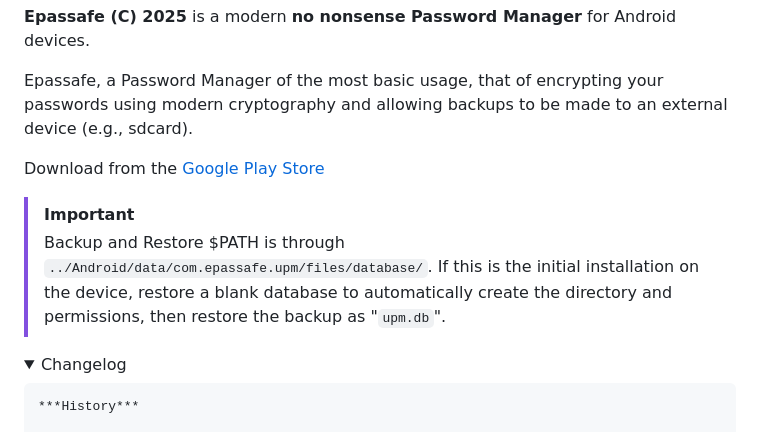
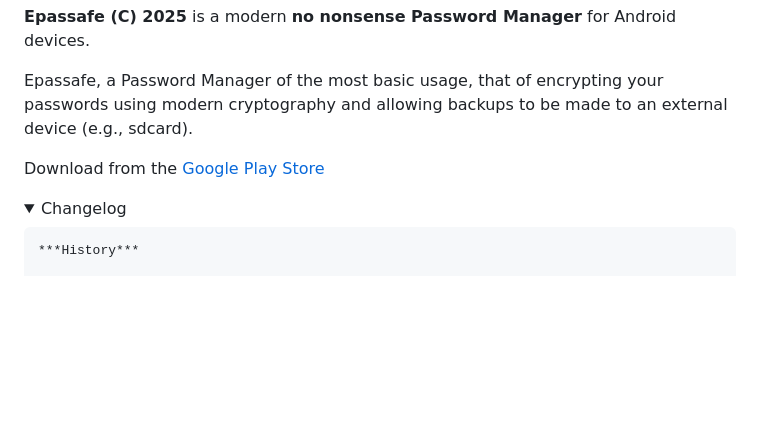
Before and after one commit to appatalks/Epassafe, a Markdown page: README.md, the part around the change. Drawn GitHub-style; folded sections open; blank space fills up the shorter version.

Commit message:
Update README to remove backup instructions
Removed backup and restore instructions from README.

```diff
--- a/README.md
+++ b/README.md
@@ -9,9 +9,6 @@
 Epassafe, a Password Manager of the most basic usage, that of encrypting your passwords using modern cryptography and allowing backups to be made to an external device (e.g., sdcard).
 
 Download from the [Google Play Store](https://play.google.com/store/apps/details?id=com.epassafe.upm&pcampaignid=web_share)
-
-> [!IMPORTANT]
-> Backup and Restore $PATH is through `../Android/data/com.epassafe.upm/files/database/`. If this is the initial installation on the device, restore a blank database to automatically create the directory and permissions, then restore the backup as "`upm.db`".
 
 <details>
 
```
